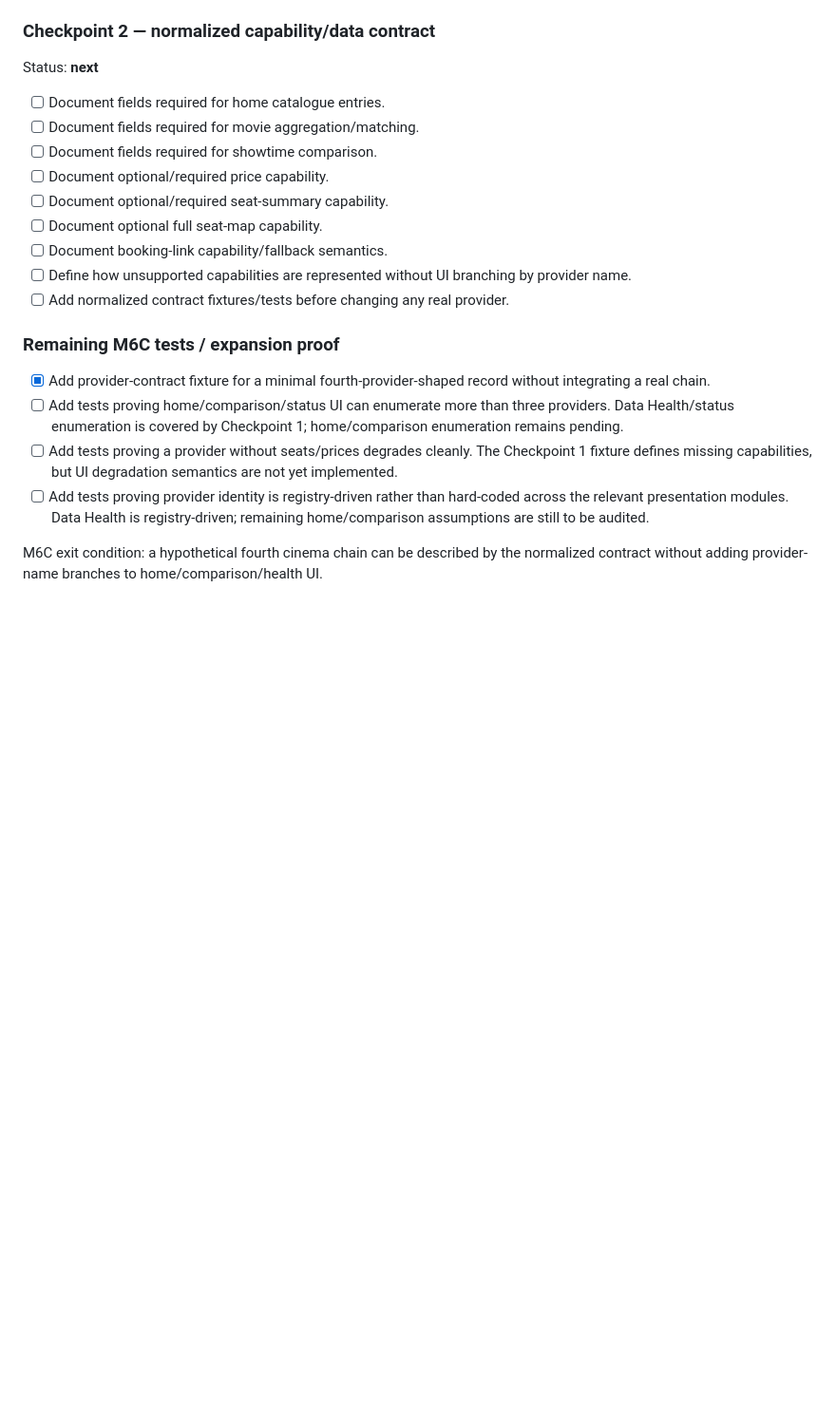
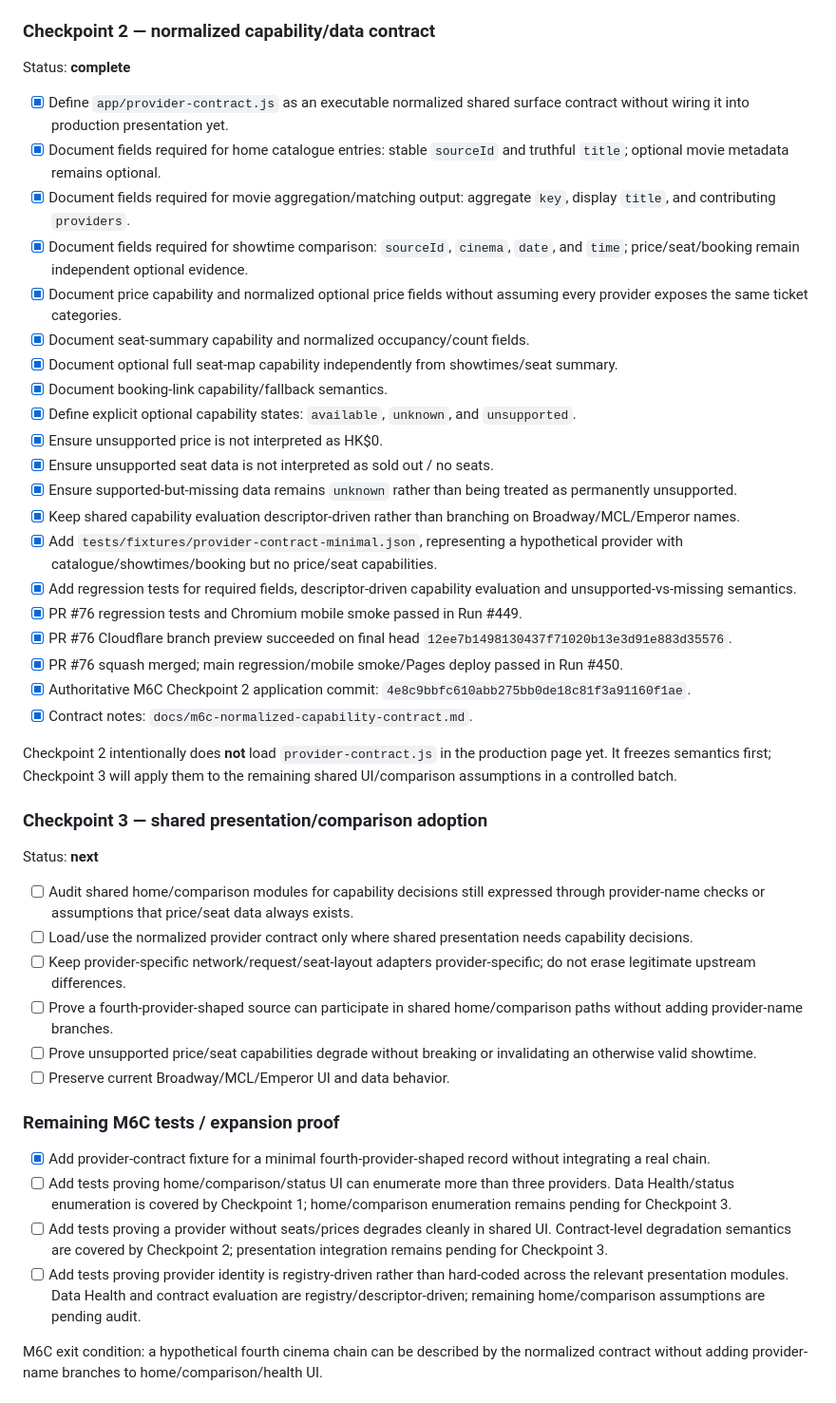
Before and after one commit to MaxYu725/hk-cinema, a Markdown page: docs/m6-checklist.md, the part around one of its changes. Shown at 95% size. Drawn GitHub-style; blank space fills up the shorter version.

Commit message:
Record completed M6C checkpoint 2

```diff
--- a/docs/m6-checklist.md
+++ b/docs/m6-checklist.md
@@ -164,24 +163,48 @@ Status: **complete**
 
 ### Checkpoint 2 — normalized capability/data contract
 
+Status: **complete**
+
+- [x] Define `app/provider-contract.js` as an executable normalized shared surface contract without wiring it into production presentation yet.
+- [x] Document fields required for home catalogue entries: stable `sourceId` and truthful `title`; optional movie metadata remains optional.
+- [x] Document fields required for movie aggregation/matching output: aggregate `key`, display `title`, and contributing `providers`.
+- [x] Document fields required for showtime comparison: `sourceId`, `cinema`, `date`, and `time`; price/seat/booking remain independent optional evidence.
+- [x] Document price capability and normalized optional price fields without assuming every provider exposes the same ticket categories.
+- [x] Document seat-summary capability and normalized occupancy/count fields.
+- [x] Document optional full seat-map capability independently from showtimes/seat summary.
+- [x] Document booking-link capability/fallback semantics.
+- [x] Define explicit optional capability states: `available`, `unknown`, and `unsupported`.
+- [x] Ensure unsupported price is not interpreted as HK$0.
+- [x] Ensure unsupported seat data is not interpreted as sold out / no seats.
+- [x] Ensure supported-but-missing data remains `unknown` rather than being treated as permanently unsupported.
+- [x] Keep shared capability evaluation descriptor-driven rather than branching on Broadway/MCL/Emperor names.
+- [x] Add `tests/fixtures/provider-contract-minimal.json`, representing a hypothetical provider with catalogue/showtimes/booking but no price/seat capabilities.
+- [x] Add regression tests for required fields, descriptor-driven capability evaluation and unsupported-vs-missing semantics.
+- [x] PR #76 regression tests and Chromium mobile smoke passed in Run #449.
+- [x] PR #76 Cloudflare branch preview succeeded on final head `12ee7b1498130437f71020b13e3d91e883d35576`.
+- [x] PR #76 squash merged; main regression/mobile smoke/Pages deploy passed in Run #450.
+- [x] Authoritative M6C Checkpoint 2 application commit: `4e8c9bbfc610abb275bb0de18c81f3a91160f1ae`.
+- [x] Contract notes: `docs/m6c-normalized-capability-contract.md`.
+
+Checkpoint 2 intentionally does **not** load `provider-contract.js` in the production page yet. It freezes semantics first; Checkpoint 3 will apply them to the remaining shared UI/comparison assumptions in a controlled batch.
+
+### Checkpoint 3 — shared presentation/comparison adoption
+
 Status: **next**
 
-- [ ] Document fields required for home catalogue entries.
-- [ ] Document fields required for movie aggregation/matching.
-- [ ] Document fields required for showtime comparison.
-- [ ] Document optional/required price capability.
-- [ ] Document optional/required seat-summary capability.
-- [ ] Document optional full seat-map capability.
-- [ ] Document booking-link capability/fallback semantics.
-- [ ] Define how unsupported capabilities are represented without UI branching by provider name.
-- [ ] Add normalized contract fixtures/tests before changing any real provider.
+- [ ] Audit shared home/comparison modules for capability decisions still expressed through provider-name checks or assumptions that price/seat data always exists.
+- [ ] Load/use the normalized provider contract only where shared presentation needs capability decisions.
+- [ ] Keep provider-specific network/request/seat-layout adapters provider-specific; do not erase legitimate upstream differences.
+- [ ] Prove a fourth-provider-shaped source can participate in shared home/comparison paths without adding provider-name branches.
+- [ ] Prove unsupported price/seat capabilities degrade without breaking or invalidating an otherwise valid showtime.
+- [ ] Preserve current Broadway/MCL/Emperor UI and data behavior.
 
 ### Remaining M6C tests / expansion proof
 
 - [x] Add provider-contract fixture for a minimal fourth-provider-shaped record without integrating a real chain.
-- [ ] Add tests proving home/comparison/status UI can enumerate more than three providers. Data Health/status enumeration is covered by Checkpoint 1; home/comparison enumeration remains pending.
-- [ ] Add tests proving a provider without seats/prices degrades cleanly. The Checkpoint 1 fixture defines missing capabilities, but UI degradation semantics are not yet implemented.
-- [ ] Add tests proving provider identity is registry-driven rather than hard-coded across the relevant presentation modules. Data Health is registry-driven; remaining home/comparison assumptions are still to be audited.
+- [ ] Add tests proving home/comparison/status UI can enumerate more than three providers. Data Health/status enumeration is covered by Checkpoint 1; home/comparison enumeration remains pending for Checkpoint 3.
+- [ ] Add tests proving a provider without seats/prices degrades cleanly in shared UI. Contract-level degradation semantics are covered by Checkpoint 2; presentation integration remains pending for Checkpoint 3.
+- [ ] Add tests proving provider identity is registry-driven rather than hard-coded across the relevant presentation modules. Data Health and contract evaluation are registry/descriptor-driven; remaining home/comparison assumptions are pending audit.
 
 M6C exit condition: a hypothetical fourth cinema chain can be described by the normalized contract without adding provider-name branches to home/comparison/health UI.
 
```
Also changed, not shown: other parts of docs/m6-checklist.md (+6 -7 lines).
